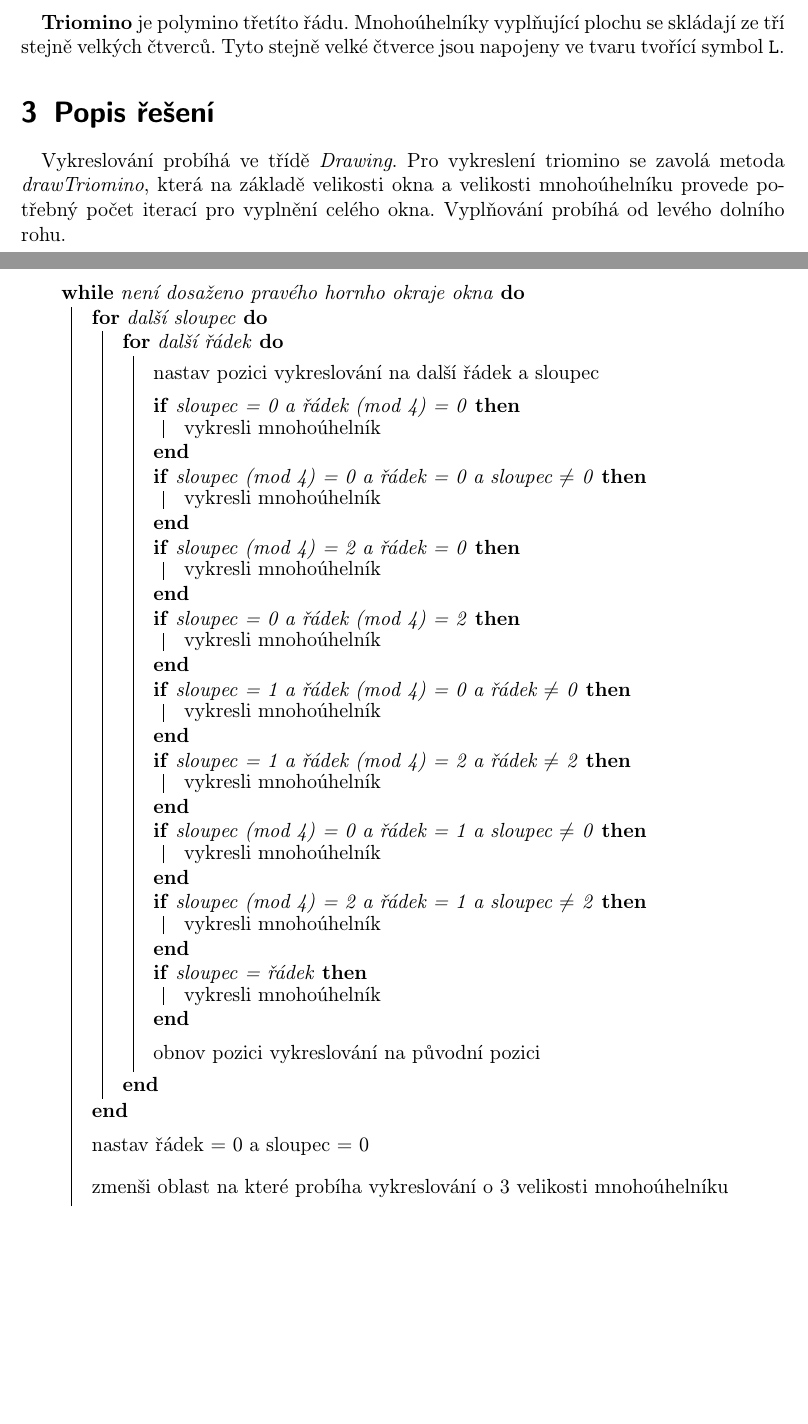
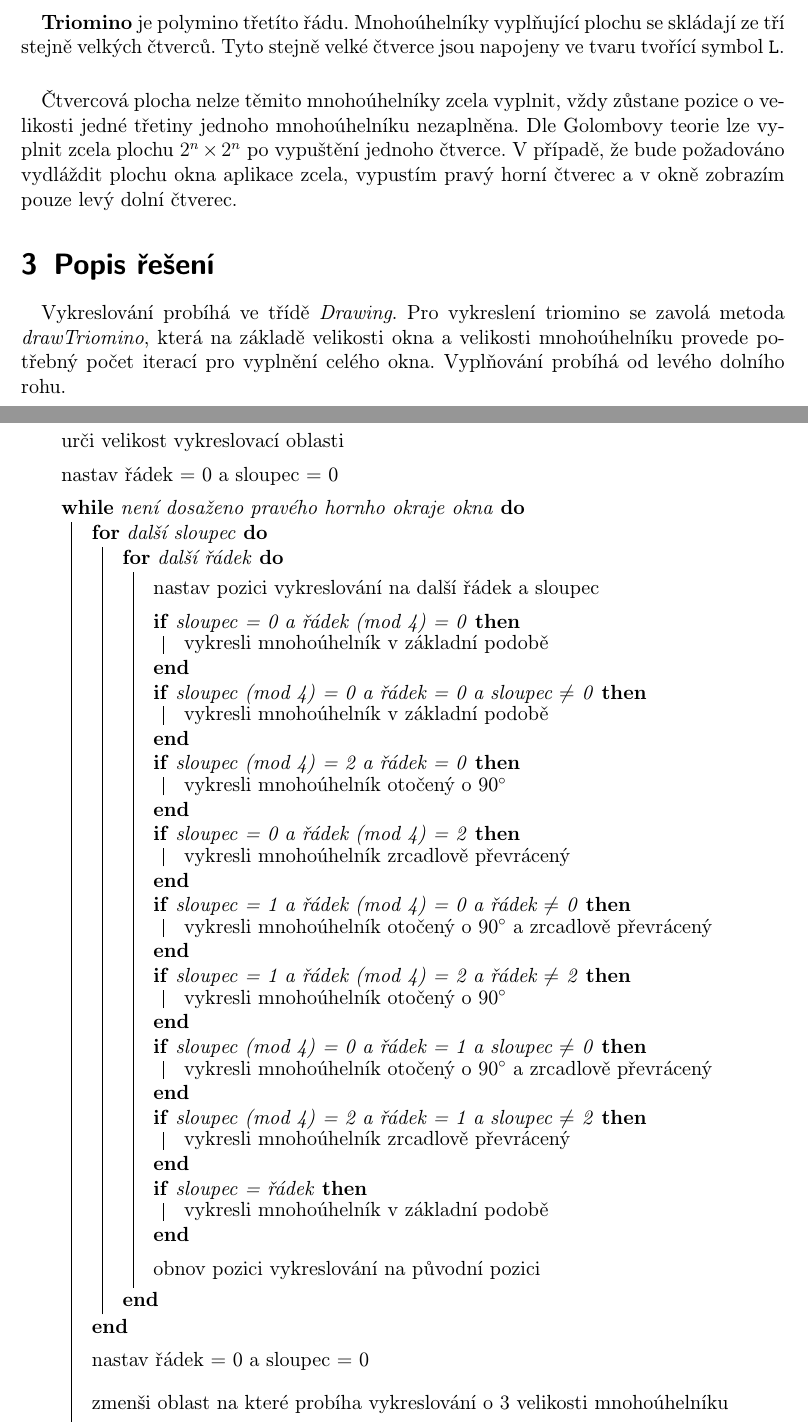
Before and after one commit to Stov1k/KIV_KPG_Triomino, a LaTeX document (doc/dokumentace.tex): two parts of pages 2 and 3 of 5, joined at a grey line, cut so that both start at the same text, the shorter picture padded with empty space. Compiled offline with pdfLaTeX.

Commit message:
Úprava dokumentace

```diff
--- a/doc/dokumentace.tex
+++ b/doc/dokumentace.tex
@@ -8,6 +8,7 @@
 \usepackage{amsmath}
 \usepackage[]{algorithm2e}
 \usepackage{enumitem}
+\usepackage{gensymb}
 
 \subject{Západočeská univerzita v\nobreakspace Plzni\\Fakulta aplikovaných věd\\KIV/KPG}
 \author{Pavel Zelenka\\A16B0176P\\zelenkap@students.zcu.cz}
@@ -31,6 +32,9 @@ Zadáním úkolu je vytvoření programu vykreslujícího dlaždicový vzor zná
 \paragraph{}
 \textbf{Triomino} je polymino třetíto řádu. Mnohoúhelníky vyplňující plochu se\nobreakspace skládají ze\nobreakspace tří stejně velkých čtverců. Tyto stejně velké čtverce jsou\nobreakspace napojeny ve\nobreakspace tvaru tvořící symbol\nobreakspace \texttt{L}.
 
+\paragraph{}
+Čtvercová plocha nelze těmito mnohoúhelníky zcela vyplnit, vždy zůstane pozice o\nobreakspace velikosti jedné třetiny jednoho mnohoúhelníku nezaplněna. Dle\nobreakspace Golombovy teorie lze vyplnit zcela plochu $2^n \times 2^n$ po\nobreakspace vypuštění jednoho čtverce. V\nobreakspace případě, že bude požadováno vydláždit plochu okna aplikace zcela, vypustím pravý horní čtverec a\nobreakspace v\nobreakspace okně zobrazím pouze levý dolní čtverec.
+
 \section{Popis řešení}
 
 \paragraph{}
@@ -38,6 +42,11 @@ Vykreslování probíhá ve\nobreakspace třídě \emph{Drawing}. Pro\nobreakspa
 
 \paragraph{}
 \begin{algorithm}[H]
+	\BlankLine
+		urči velikost vykreslovací oblasti
+	\BlankLine
+		nastav řádek = 0 a sloupec = 0
+	\BlankLine
 	\While{není dosaženo pravého hornho okraje okna} {
 		\For{další sloupec} {
 			\For{další řádek} {
@@ -45,31 +54,31 @@ Vykreslování probíhá ve\nobreakspace třídě \emph{Drawing}. Pro\nobreakspa
 				nastav pozici vykreslování na další řádek a sloupec
 				\BlankLine
 				\If{sloupec = 0 a řádek (mod 4) = 0}{
-					vykresli mnohoúhelník
+					vykresli mnohoúhelník v základní podobě
 				}
 				\If{sloupec (mod 4) = 0 a řádek = 0 a sloupec $\neq$ 0}{
-					vykresli mnohoúhelník
+					vykresli mnohoúhelník v základní podobě
 				}
 				\If{sloupec (mod 4) = 2 a řádek = 0}{
-					vykresli mnohoúhelník
+					vykresli mnohoúhelník otočený o 90$\degree$
 				}
 				\If{sloupec = 0 a řádek (mod 4) = 2}{
-					vykresli mnohoúhelník
+					vykresli mnohoúhelník zrcadlově převrácený
 				}
 				\If{sloupec = 1 a řádek (mod 4) = 0 a řádek $\neq$ 0}{
-					vykresli mnohoúhelník
+					vykresli mnohoúhelník otočený o 90$\degree$ a zrcadlově převrácený
 				}
 				\If{sloupec = 1 a řádek (mod 4) = 2 a řádek $\neq$ 2}{
-					vykresli mnohoúhelník
+					vykresli mnohoúhelník otočený o 90$\degree$
 				}
 				\If{sloupec (mod 4) = 0 a řádek = 1 a sloupec $\neq$ 0}{
-					vykresli mnohoúhelník
+					vykresli mnohoúhelník otočený o 90$\degree$ a zrcadlově převrácený
 				}
 				\If{sloupec (mod 4) = 2 a řádek = 1 a sloupec $\neq$ 2}{
-					vykresli mnohoúhelník
+					vykresli mnohoúhelník zrcadlově převrácený
 				}
 				\If{sloupec = řádek}{
-					vykresli mnohoúhelník
+					vykresli mnohoúhelník v základní podobě
 				}
 				\BlankLine
 				obnov pozici vykreslování na původní pozici
```
Also changed, not shown: doc/dokumentace.pdf, 3 other files.
